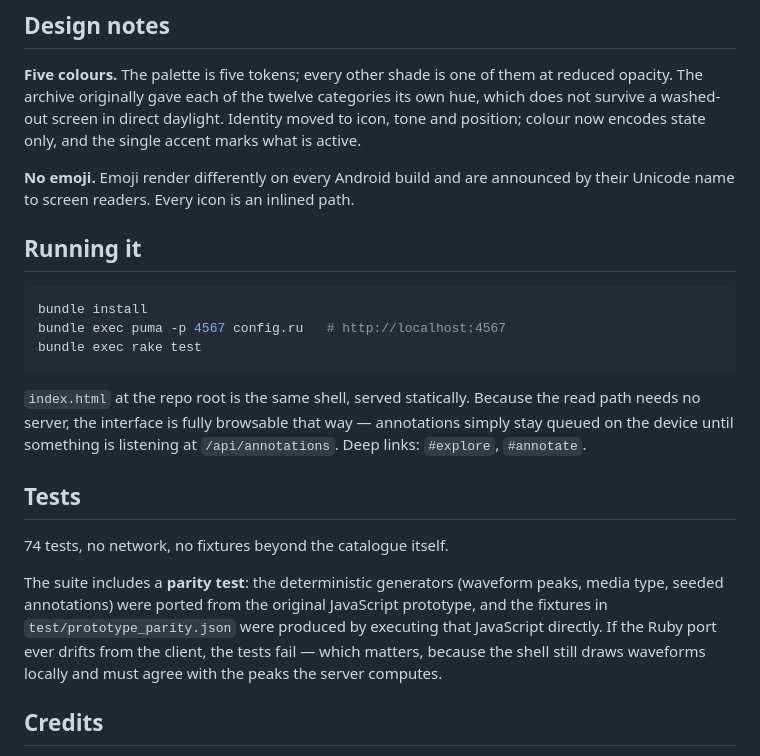
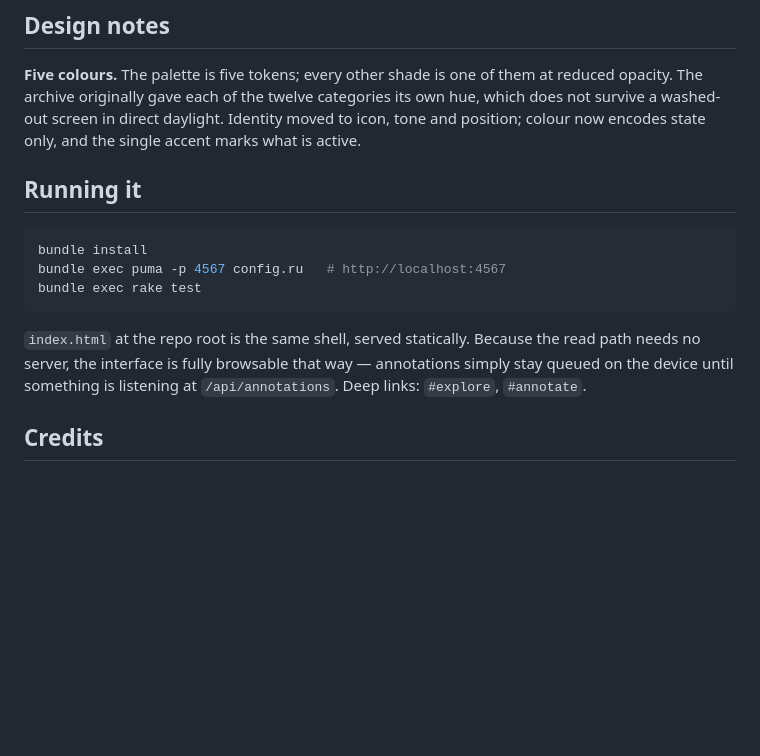
Before and after one commit to danpiranesi/plasma, a Markdown page: README.md, the part around the change. Rendered like a GitHub page; blank space fills up the shorter version.

Commit message:
Update README
Removed sections on tests from README.

````diff
--- a/README.md
+++ b/README.md
@@ -86,8 +86,6 @@ A regression test asserts the shell references no external host, so the offline
 
 **Five colours.** The palette is five tokens; every other shade is one of them at reduced opacity. The archive originally gave each of the twelve categories its own hue, which does not survive a washed-out screen in direct daylight. Identity moved to icon, tone and position; colour now encodes state only, and the single accent marks what is active.
 
-**No emoji.** Emoji render differently on every Android build and are announced by their Unicode name to screen readers. Every icon is an inlined path.
-
 ## Running it
 
 ```bash
@@ -98,12 +96,6 @@ bundle exec rake test
 
 `index.html` at the repo root is the same shell, served statically. Because the read path needs no server, the interface is fully browsable that way — annotations simply stay queued on the device until something is listening at `/api/annotations`. Deep links: `#explore`, `#annotate`.
 
-## Tests
-
-74 tests, no network, no fixtures beyond the catalogue itself.
-
-The suite includes a **parity test**: the deterministic generators (waveform peaks, media type, seeded annotations) were ported from the original JavaScript prototype, and the fixtures in `test/prototype_parity.json` were produced by executing that JavaScript directly. If the Ruby port ever drifts from the client, the tests fail — which matters, because the shell still draws waveforms locally and must agree with the peaks the server computes.
-
 ## Credits
 
 PLASMA is a project of **[Janastu / Servelots](https://janastu.org/)**, Bangalore, deployed with the community at Devarayanadurga, Karnataka. Supported in part by an [APC Advocacy and Institutional Strengthening grant](https://www.apc.org/en/advocacy-and-institutional-strengthening-grants-2024).
````
